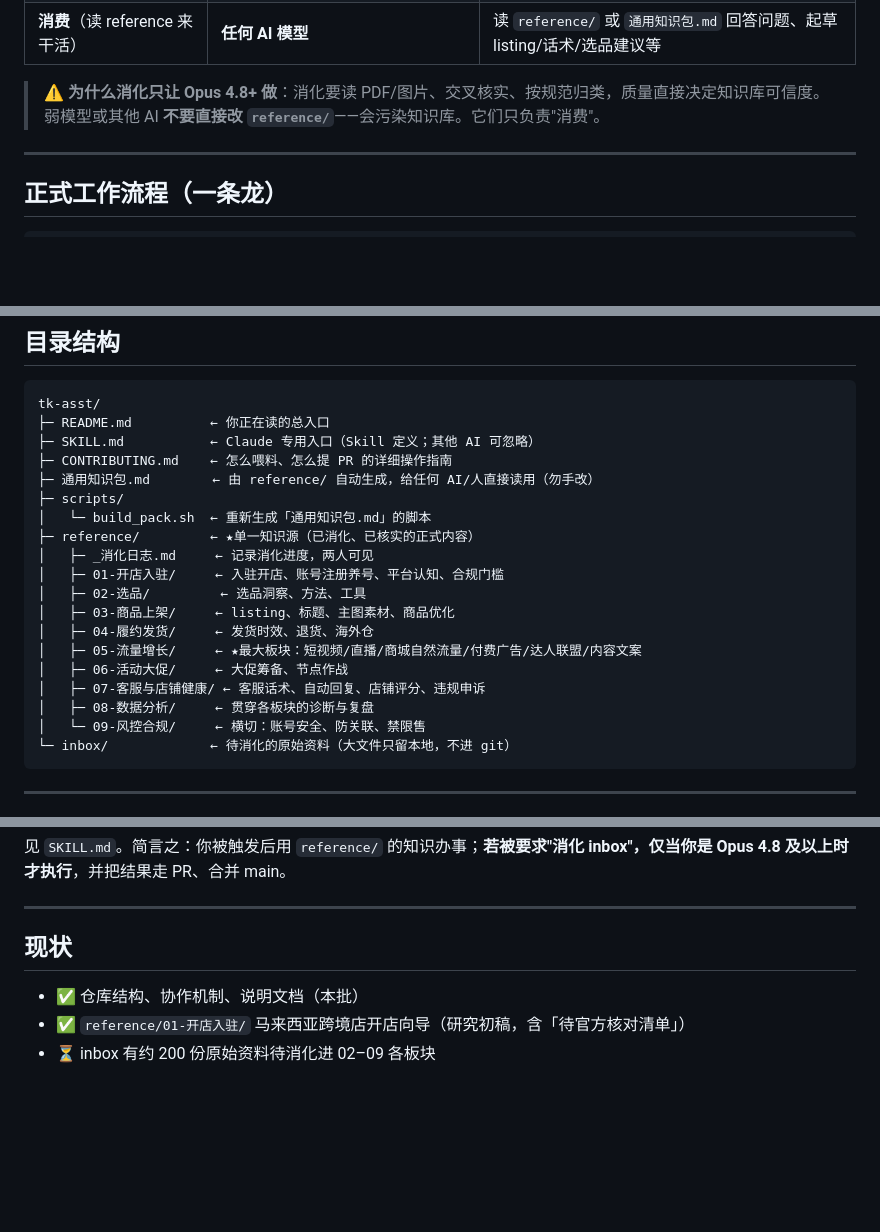
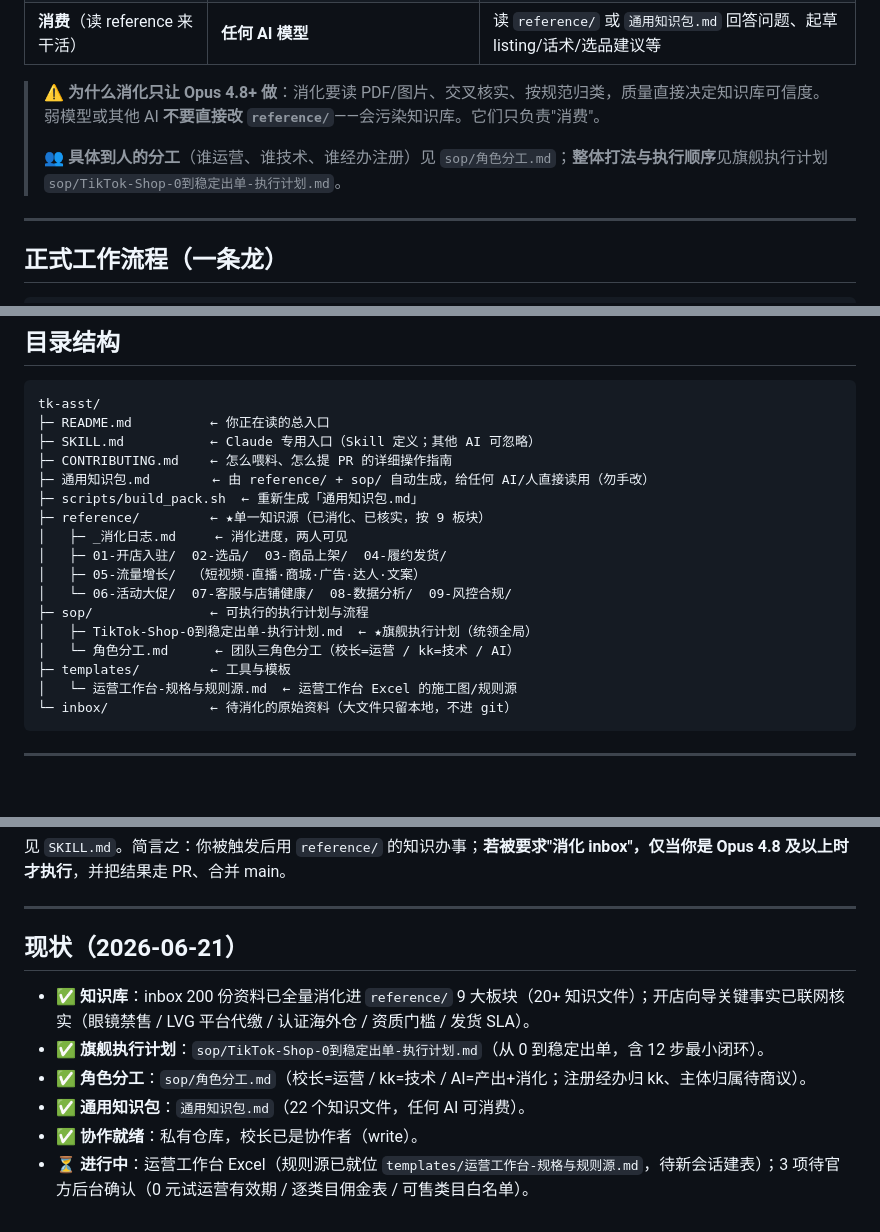
Before and after one commit to kkleonnnn/tk-asst, a Markdown page: README.md, 3 parts joined by grey strips. GitHub-like rendering; blank space fills up the shorter version.

````diff
--- a/README.md
+++ b/README.md
@@ -19,6 +19,8 @@
 | **消费**（读 reference 来干活） | **任何 AI 模型** | 读 `reference/` 或 `通用知识包.md` 回答问题、起草 listing/话术/选品建议等 |
 
 > ⚠️ **为什么消化只让 Opus 4.8+ 做**：消化要读 PDF/图片、交叉核实、按规范归类，质量直接决定知识库可信度。弱模型或其他 AI **不要直接改 `reference/`**——会污染知识库。它们只负责"消费"。
+>
+> 👥 **具体到人的分工**（谁运营、谁技术、谁经办注册）见 `sop/角色分工.md`；**整体打法与执行顺序**见旗舰执行计划 `sop/TikTok-Shop-0到稳定出单-执行计划.md`。
 
 ---
 
@@ -42,20 +44,18 @@ tk-asst/
 ├─ README.md          ← 你正在读的总入口
 ├─ SKILL.md           ← Claude 专用入口（Skill 定义；其他 AI 可忽略）
 ├─ CONTRIBUTING.md    ← 怎么喂料、怎么提 PR 的详细操作指南
-├─ 通用知识包.md        ← 由 reference/ 自动生成，给任何 AI/人直接读用（勿手改）
-├─ scripts/
-│   └─ build_pack.sh  ← 重新生成「通用知识包.md」的脚本
-├─ reference/         ← ★单一知识源（已消化、已核实的正式内容）
-│   ├─ _消化日志.md     ← 记录消化进度，两人可见
-│   ├─ 01-开店入驻/     ← 入驻开店、账号注册养号、平台认知、合规门槛
-│   ├─ 02-选品/         ← 选品洞察、方法、工具
-│   ├─ 03-商品上架/     ← listing、标题、主图素材、商品优化
-│   ├─ 04-履约发货/     ← 发货时效、退货、海外仓
-│   ├─ 05-流量增长/     ← ★最大板块：短视频/直播/商城自然流量/付费广告/达人联盟/内容文案
-│   ├─ 06-活动大促/     ← 大促筹备、节点作战
-│   ├─ 07-客服与店铺健康/ ← 客服话术、自动回复、店铺评分、违规申诉
-│   ├─ 08-数据分析/     ← 贯穿各板块的诊断与复盘
-│   └─ 09-风控合规/     ← 横切：账号安全、防关联、禁限售
+├─ 通用知识包.md        ← 由 reference/ + sop/ 自动生成，给任何 AI/人直接读用（勿手改）
+├─ scripts/build_pack.sh  ← 重新生成「通用知识包.md」
+├─ reference/         ← ★单一知识源（已消化、已核实，按 9 板块）
+│   ├─ _消化日志.md     ← 消化进度，两人可见
+│   ├─ 01-开店入驻/  02-选品/  03-商品上架/  04-履约发货/
+│   ├─ 05-流量增长/  （短视频·直播·商城·广告·达人·文案）
+│   └─ 06-活动大促/  07-客服与店铺健康/  08-数据分析/  09-风控合规/
+├─ sop/               ← 可执行的执行计划与流程
+│   ├─ TikTok-Shop-0到稳定出单-执行计划.md  ← ★旗舰执行计划（统领全局）
+│   └─ 角色分工.md      ← 团队三角色分工（校长=运营 / kk=技术 / AI）
+├─ templates/         ← 工具与模板
+│   └─ 运营工作台-规格与规则源.md  ← 运营工作台 Excel 的施工图/规则源
 └─ inbox/             ← 待消化的原始资料（大文件只留本地，不进 git）
 ```
 
@@ -73,7 +73,10 @@ tk-asst/
 
 ---
 
-## 现状
-- ✅ 仓库结构、协作机制、说明文档（本批）
-- ✅ `reference/01-开店入驻/` 马来西亚跨境店开店向导（研究初稿，含「待官方核对清单」）
-- ⏳ inbox 有约 200 份原始资料待消化进 02–09 各板块
+## 现状（2026-06-21）
+- ✅ **知识库**：inbox 200 份资料已全量消化进 `reference/` 9 大板块（20+ 知识文件）；开店向导关键事实已联网核实（眼镜禁售 / LVG 平台代缴 / 认证海外仓 / 资质门槛 / 发货 SLA）。
+- ✅ **旗舰执行计划**：`sop/TikTok-Shop-0到稳定出单-执行计划.md`（从 0 到稳定出单，含 12 步最小闭环）。
+- ✅ **角色分工**：`sop/角色分工.md`（校长=运营 / kk=技术 / AI=产出+消化；注册经办归 kk、主体归属待商议）。
+- ✅ **通用知识包**：`通用知识包.md`（22 个知识文件，任何 AI 可消费）。
+- ✅ **协作就绪**：私有仓库，校长已是协作者（write）。
+- ⏳ **进行中**：运营工作台 Excel（规则源已就位 `templates/运营工作台-规格与规则源.md`，待新会话建表）；3 项待官方后台确认（0 元试运营有效期 / 逐类目佣金表 / 可售类目白名单）。
````
Also changed, not shown: templates/运营工作台-规格与规则源.md (added, +87 -0 lines).
